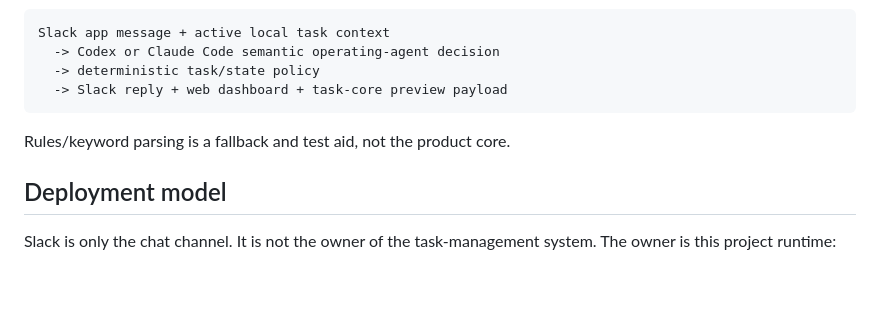
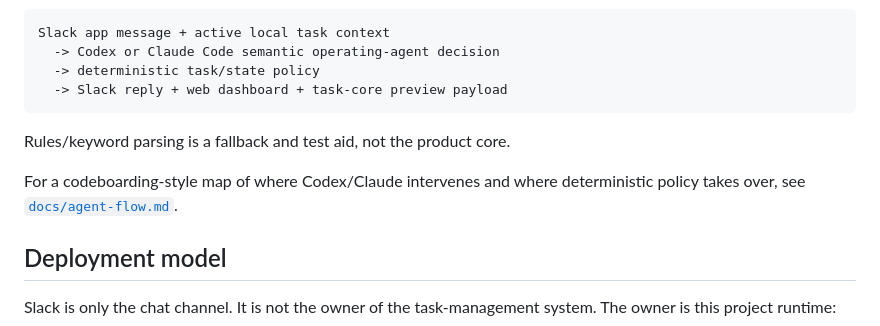
Before and after one commit to KOBIC-KBDS/task-management-clean-public, a Markdown page: README.md, the part around the change. Drawn GitHub-style; blank space fills up the shorter version.

````diff
--- a/README.md
+++ b/README.md
@@ -16,6 +16,8 @@ Slack app message + active local task context
 ```
 
 Rules/keyword parsing is a fallback and test aid, not the product core.
+
+For a codeboarding-style map of where Codex/Claude intervenes and where deterministic policy takes over, see [`docs/agent-flow.md`](docs/agent-flow.md).
 
 ## Deployment model
 
````
Also changed, not shown: docs/agent-flow.md (added, +107 -0 lines).
